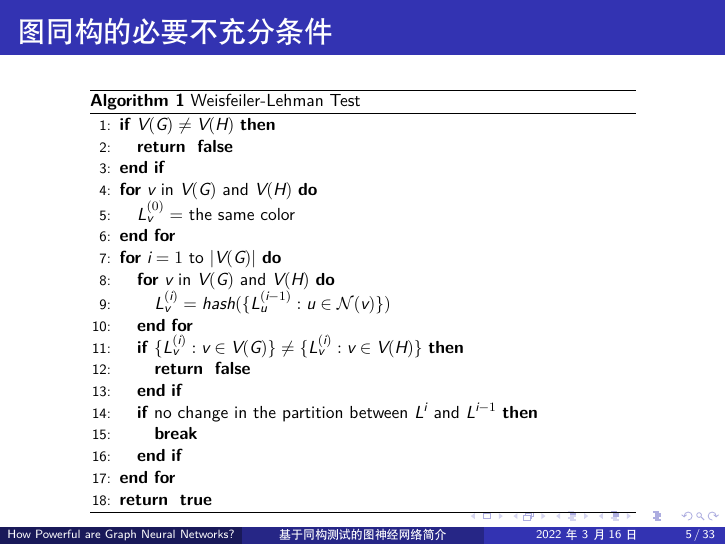
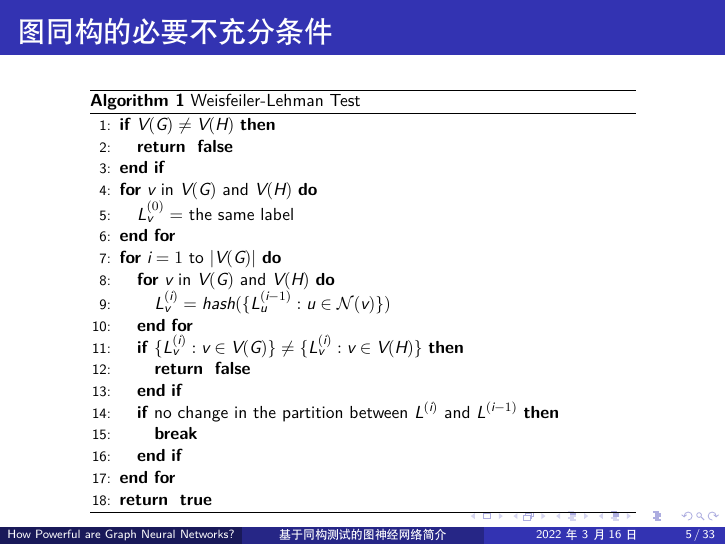
Before and after one commit to wyt2000/PaperSharing, LaTeX slides (GIN/gin.tex): page 5 of 33. Compiled offline with XeLaTeX; a LaTeX package or settings file that is missing is left out.

Commit message:
Fix bugs.

```diff
--- a/GIN/gin.tex
+++ b/GIN/gin.tex
@@ -92,7 +92,7 @@
           \RETURN \FALSE
         \ENDIF
         \FOR{$v$ in $V(G)$ and $V(H)$}
-          \STATE $L_v^{(0)} = $ the same color
+          \STATE $L_v^{(0)} = $ the same label
         \ENDFOR
         \FOR{$i=1$ to $|V(G)|$}
           \FOR{$v$ in $V(G)$ and $V(H)$}
@@ -101,7 +101,7 @@
           \IF{$\{L^{(i)}_v : v \in V(G)\} \ne \{L^{(i)}_v : v \in V(H)\}$}
             \RETURN \FALSE
           \ENDIF
-          \IF{no change in the partition between $L^i$ and $L^{i-1}$}
+          \IF{no change in the partition between $L^{(i)}$ and $L^{(i-1)}$}
             \STATE \textbf{break}
           \ENDIF
         \ENDFOR
```
Also changed, not shown: GIN/gin.tex (2 more changed lines).
